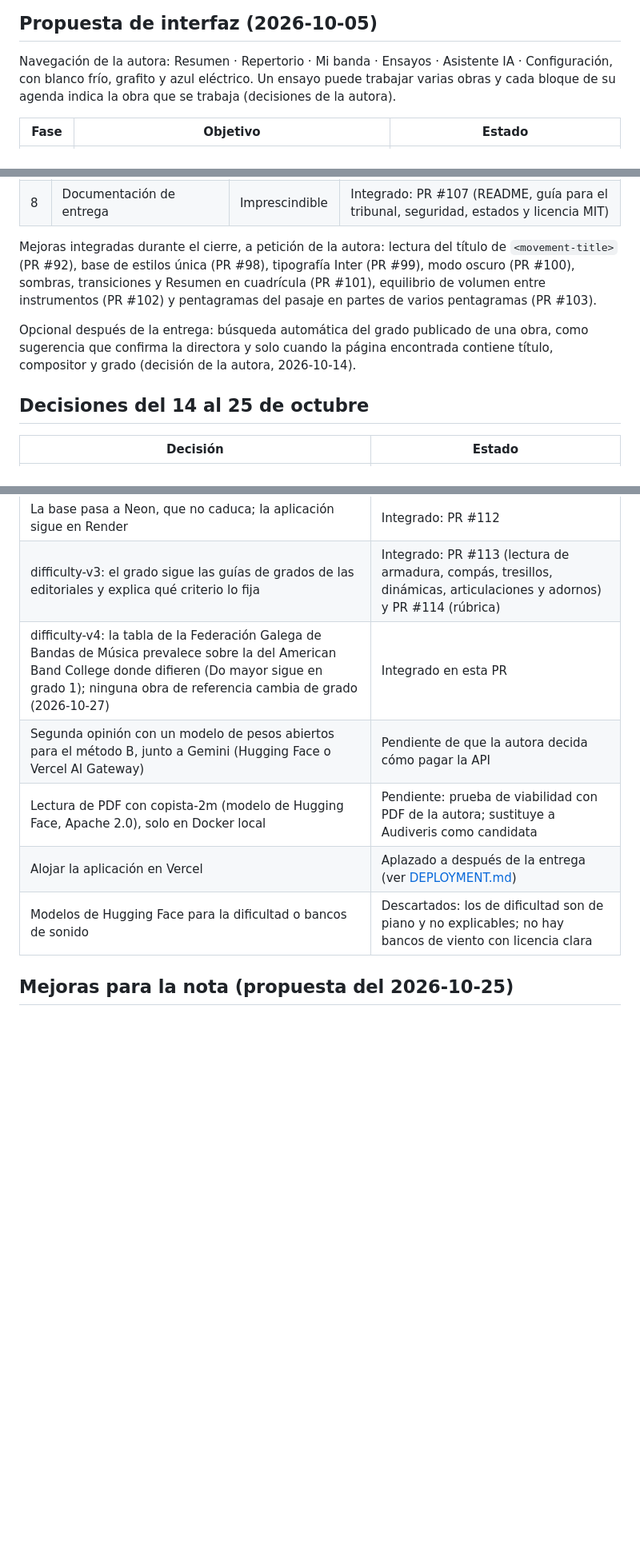
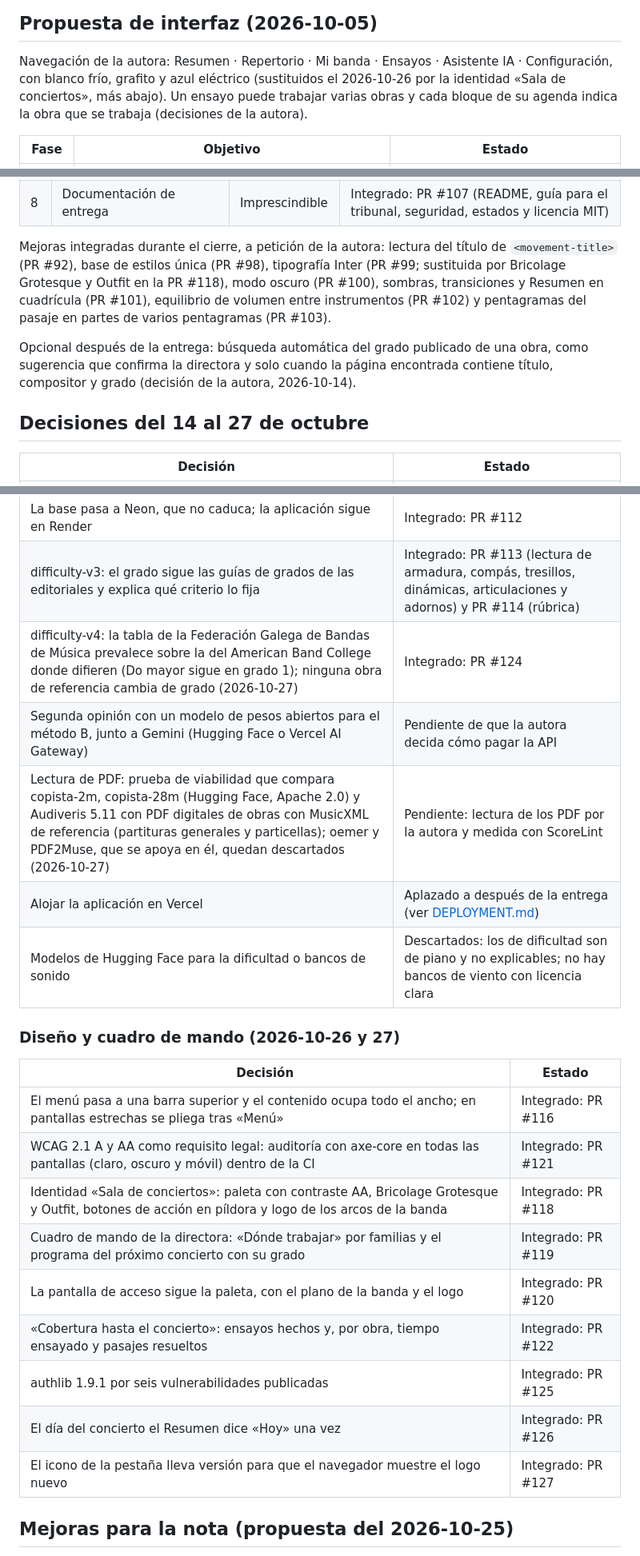
Before and after one commit to monicamorenogomez76/scoremaster-ai, a Markdown page: docs/IMPLEMENTATION_ROADMAP.md, 3 parts joined by grey strips. Shown at 80% size. Drawn GitHub-style; blank space fills up the shorter version.

Commit message:
docs: capturas con el diseño «Sala de conciertos» y el plan al día con lo del 26 y 27 de octubre (#128)

```diff
--- a/docs/IMPLEMENTATION_ROADMAP.md
+++ b/docs/IMPLEMENTATION_ROADMAP.md
@@ -83,7 +83,8 @@ Las fases A3–A8 y el paso 25 se abordan solo si queda margen tras el paso 24.
 ## Propuesta de interfaz (2026-10-05)
 
 Navegación de la autora: Resumen · Repertorio · Mi banda · Ensayos · Asistente IA · Configuración,
-con blanco frío, grafito y azul eléctrico. Un ensayo puede trabajar varias obras y cada bloque de
+con blanco frío, grafito y azul eléctrico (sustituidos el 2026-10-26 por la identidad «Sala de conciertos»,
+más abajo). Un ensayo puede trabajar varias obras y cada bloque de
 su agenda indica la obra que se trabaja (decisiones de la autora).
 
 | Fase | Objetivo | Estado |
@@ -115,11 +116,11 @@ Entrega el 7 de noviembre. Decisiones de la autora: híbrido C preregistrado y o
 | 7 | Interfaz en inglés | Opcional | Pendiente, solo si queda tiempo |
 | 8 | Documentación de entrega | Imprescindible | Integrado: PR #107 (README, guía para el tribunal, seguridad, estados y licencia MIT) |
 
-Mejoras integradas durante el cierre, a petición de la autora: lectura del título de `<movement-title>` (PR #92), base de estilos única (PR #98), tipografía Inter (PR #99), modo oscuro (PR #100), sombras, transiciones y Resumen en cuadrícula (PR #101), equilibrio de volumen entre instrumentos (PR #102) y pentagramas del pasaje en partes de varios pentagramas (PR #103).
+Mejoras integradas durante el cierre, a petición de la autora: lectura del título de `<movement-title>` (PR #92), base de estilos única (PR #98), tipografía Inter (PR #99; sustituida por Bricolage Grotesque y Outfit en la PR #118), modo oscuro (PR #100), sombras, transiciones y Resumen en cuadrícula (PR #101), equilibrio de volumen entre instrumentos (PR #102) y pentagramas del pasaje en partes de varios pentagramas (PR #103).
 
 Opcional después de la entrega: búsqueda automática del grado publicado de una obra, como sugerencia que confirma la directora y solo cuando la página encontrada contiene título, compositor y grado (decisión de la autora, 2026-10-14).
 
-## Decisiones del 14 al 25 de octubre
+## Decisiones del 14 al 27 de octubre
 
 | Decisión | Estado |
 |---|---|
@@ -129,11 +130,25 @@ Opcional después de la entrega: búsqueda automática del grado publicado de un
 | La página se revalida tras cada despliegue | Integrado: PR #111 |
 | La base pasa a Neon, que no caduca; la aplicación sigue en Render | Integrado: PR #112 |
 | difficulty-v3: el grado sigue las guías de grados de las editoriales y explica qué criterio lo fija | Integrado: PR #113 (lectura de armadura, compás, tresillos, dinámicas, articulaciones y adornos) y PR #114 (rúbrica) |
-| difficulty-v4: la tabla de la Federación Galega de Bandas de Música prevalece sobre la del American Band College donde difieren (Do mayor sigue en grado 1); ninguna obra de referencia cambia de grado (2026-10-27) | Integrado en esta PR |
+| difficulty-v4: la tabla de la Federación Galega de Bandas de Música prevalece sobre la del American Band College donde difieren (Do mayor sigue en grado 1); ninguna obra de referencia cambia de grado (2026-10-27) | Integrado: PR #124 |
 | Segunda opinión con un modelo de pesos abiertos para el método B, junto a Gemini (Hugging Face o Vercel AI Gateway) | Pendiente de que la autora decida cómo pagar la API |
-| Lectura de PDF con copista-2m (modelo de Hugging Face, Apache 2.0), solo en Docker local | Pendiente: prueba de viabilidad con PDF de la autora; sustituye a Audiveris como candidata |
+| Lectura de PDF: prueba de viabilidad que compara copista-2m, copista-28m (Hugging Face, Apache 2.0) y Audiveris 5.11 con PDF digitales de obras con MusicXML de referencia (partituras generales y particellas); oemer y PDF2Muse, que se apoya en él, quedan descartados (2026-10-27) | Pendiente: lectura de los PDF por la autora y medida con ScoreLint |
 | Alojar la aplicación en Vercel | Aplazado a después de la entrega (ver [DEPLOYMENT.md](DEPLOYMENT.md)) |
 | Modelos de Hugging Face para la dificultad o bancos de sonido | Descartados: los de dificultad son de piano y no explicables; no hay bancos de viento con licencia clara |
+
+### Diseño y cuadro de mando (2026-10-26 y 27)
+
+| Decisión | Estado |
+|---|---|
+| El menú pasa a una barra superior y el contenido ocupa todo el ancho; en pantallas estrechas se pliega tras «Menú» | Integrado: PR #116 |
+| WCAG 2.1 A y AA como requisito legal: auditoría con axe-core en todas las pantallas (claro, oscuro y móvil) dentro de la CI | Integrado: PR #121 |
+| Identidad «Sala de conciertos»: paleta con contraste AA, Bricolage Grotesque y Outfit, botones de acción en píldora y logo de los arcos de la banda | Integrado: PR #118 |
+| Cuadro de mando de la directora: «Dónde trabajar» por familias y el programa del próximo concierto con su grado | Integrado: PR #119 |
+| La pantalla de acceso sigue la paleta, con el plano de la banda y el logo | Integrado: PR #120 |
+| «Cobertura hasta el concierto»: ensayos hechos y, por obra, tiempo ensayado y pasajes resueltos | Integrado: PR #122 |
+| authlib 1.9.1 por seis vulnerabilidades publicadas | Integrado: PR #125 |
+| El día del concierto el Resumen dice «Hoy» una vez | Integrado: PR #126 |
+| El icono de la pestaña lleva versión para que el navegador muestre el logo nuevo | Integrado: PR #127 |
 
 ## Mejoras para la nota (propuesta del 2026-10-25)
 
```
Also changed, not shown: README.md (+2 -2 lines), docs/img/conciertos.png, docs/img/dificultad.png, docs/img/pasaje.png, docs/img/resumen-oscuro.png, docs/img/resumen.png, docs/img/valoraciones.png.
